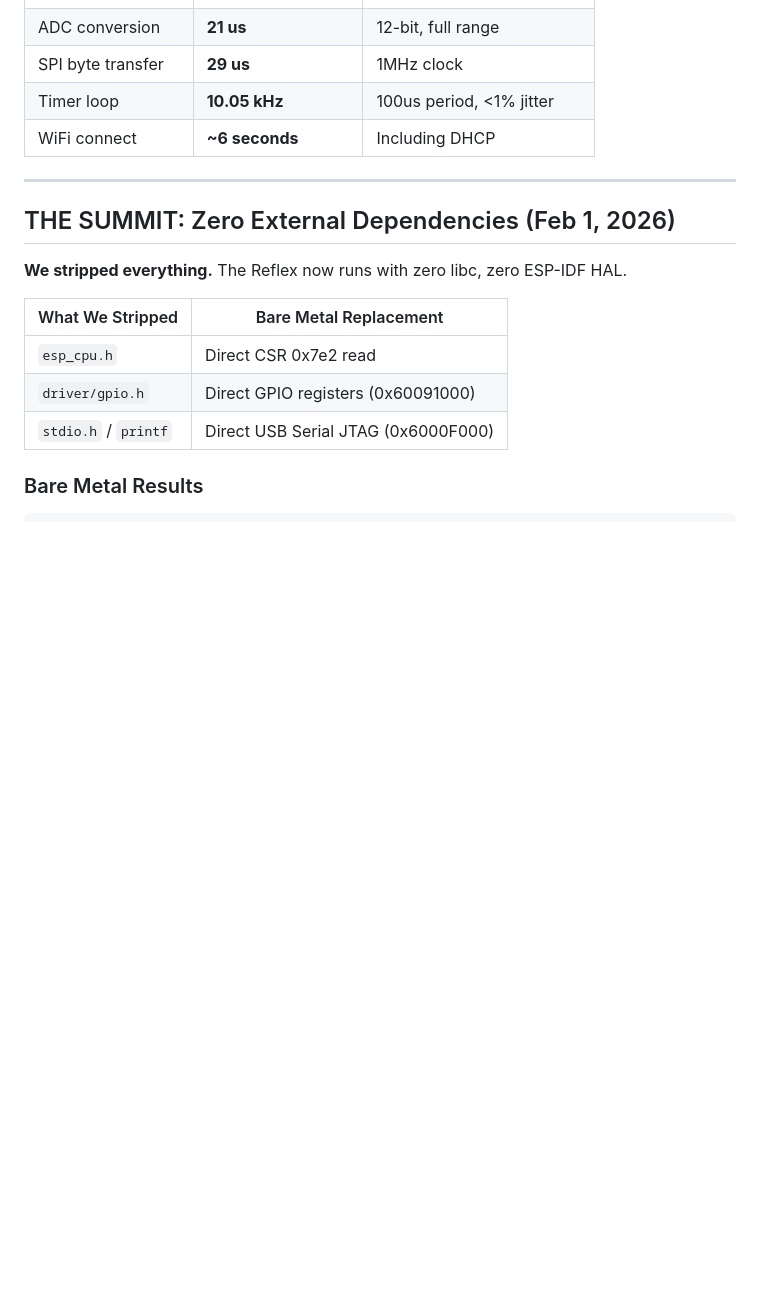
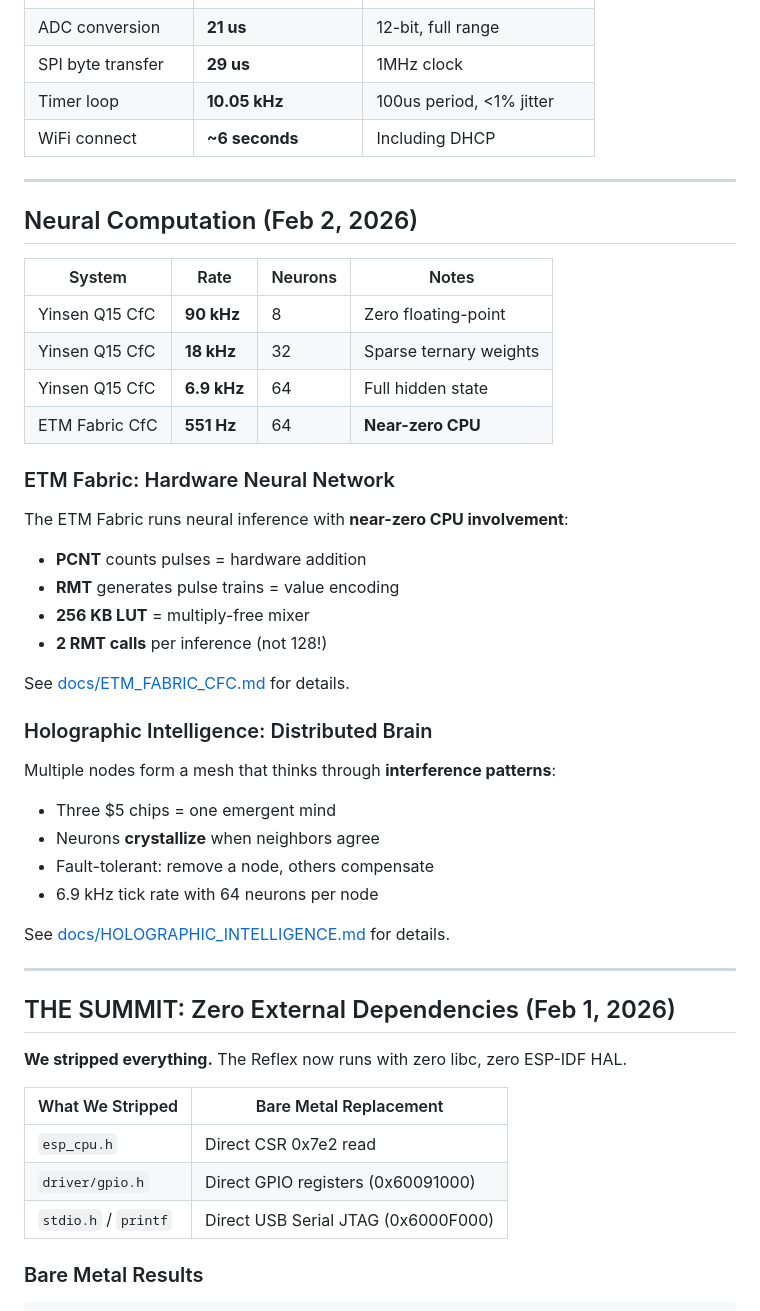
Before and after one commit to EntroMorphic/the-reflex, a Markdown page: reflex-os/README.md, the part around the change. Drawn GitHub-style; blank space fills up the shorter version.

```diff
--- a/reflex-os/README.md
+++ b/reflex-os/README.md
@@ -49,6 +49,39 @@ Reflex OS is not an operating system that runs on the ESP32-C6. Reflex OS **is**
 | SPI byte transfer | **29 us** | 1MHz clock |
 | Timer loop | **10.05 kHz** | 100us period, <1% jitter |
 | WiFi connect | **~6 seconds** | Including DHCP |
+
+---
+
+## Neural Computation (Feb 2, 2026)
+
+| System | Rate | Neurons | Notes |
+|--------|------|---------|-------|
+| Yinsen Q15 CfC | **90 kHz** | 8 | Zero floating-point |
+| Yinsen Q15 CfC | **18 kHz** | 32 | Sparse ternary weights |
+| Yinsen Q15 CfC | **6.9 kHz** | 64 | Full hidden state |
+| ETM Fabric CfC | **551 Hz** | 64 | **Near-zero CPU** |
+
+### ETM Fabric: Hardware Neural Network
+
+The ETM Fabric runs neural inference with **near-zero CPU involvement**:
+
+- **PCNT** counts pulses = hardware addition
+- **RMT** generates pulse trains = value encoding
+- **256 KB LUT** = multiply-free mixer
+- **2 RMT calls** per inference (not 128!)
+
+See [docs/ETM_FABRIC_CFC.md](docs/ETM_FABRIC_CFC.md) for details.
+
+### Holographic Intelligence: Distributed Brain
+
+Multiple nodes form a mesh that thinks through **interference patterns**:
+
+- Three $5 chips = one emergent mind
+- Neurons **crystallize** when neighbors agree
+- Fault-tolerant: remove a node, others compensate
+- 6.9 kHz tick rate with 64 neurons per node
+
+See [docs/HOLOGRAPHIC_INTELLIGENCE.md](docs/HOLOGRAPHIC_INTELLIGENCE.md) for details.
 
 ---
 
```
Also changed, not shown: reflex-os/docs/ETM_FABRIC_CFC.md (added, +327 -0 lines), reflex-os/docs/HOLOGRAPHIC_INTELLIGENCE.md (added, +363 -0 lines).
